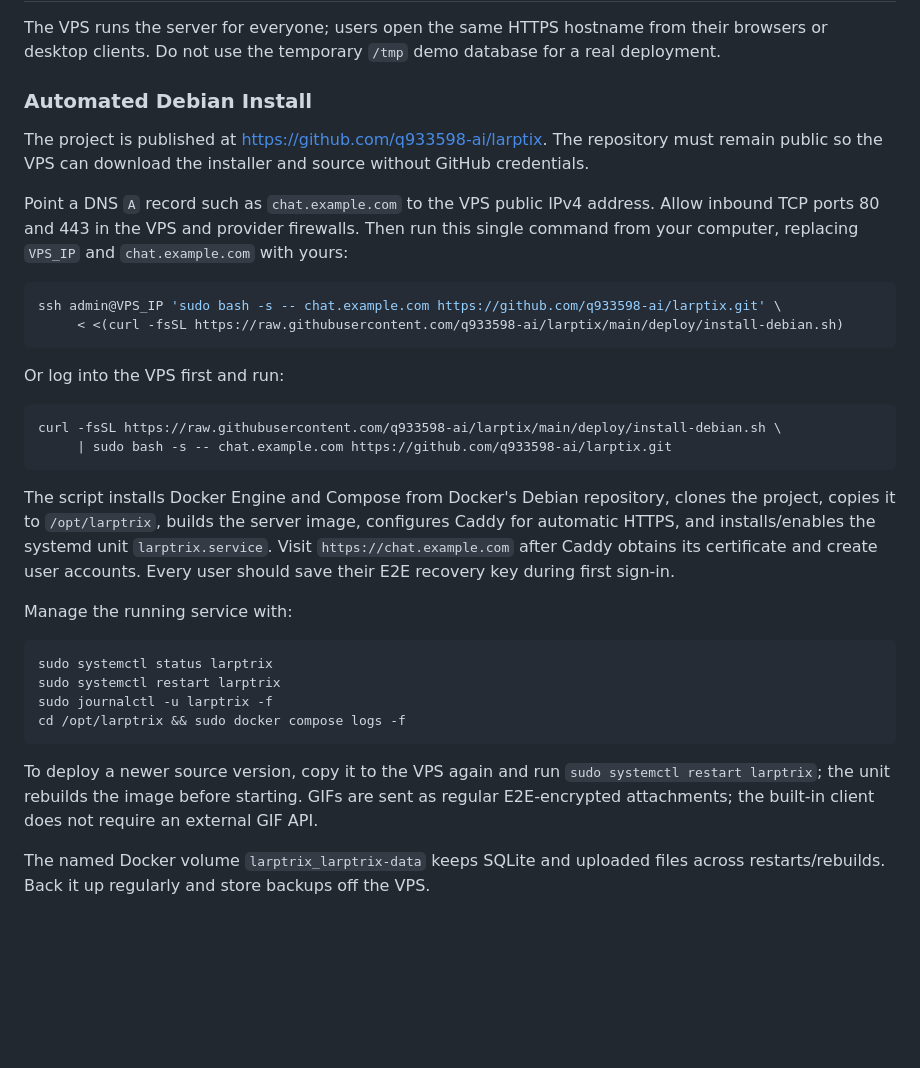
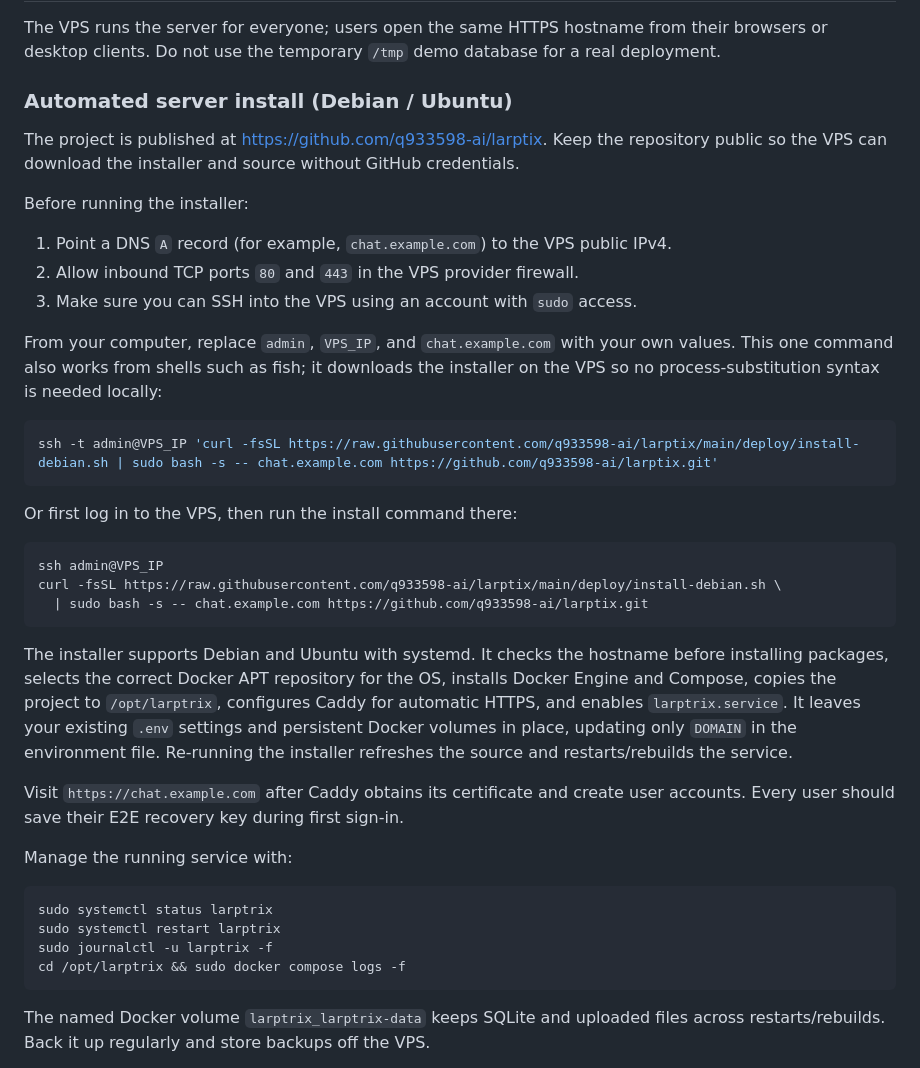
Before and after one commit to q933598-ai/larptix, a Markdown page: README.md, the part around the change. Rendered like a GitHub page; blank space fills up the shorter version.

Commit message:
Simplify self-hosted server install guide for fish and SSH users

````diff
--- a/README.md
+++ b/README.md
@@ -65,35 +65,44 @@ The VPS runs the server for everyone; users open the same HTTPS hostname from
 their browsers or desktop clients. Do not use the temporary `/tmp` demo database
 for a real deployment.
 
-### Automated Debian Install
+### Automated server install (Debian / Ubuntu)
 
 The project is published at
-https://github.com/q933598-ai/larptix. The repository must remain public so the
-VPS can download the installer and source without GitHub credentials.
+https://github.com/q933598-ai/larptix. Keep the repository public so the VPS can
+download the installer and source without GitHub credentials.
 
-Point a DNS `A` record such as `chat.example.com` to the VPS public IPv4 address.
-Allow inbound TCP ports 80 and 443 in the VPS and provider firewalls. Then run this
-single command from your computer, replacing `VPS_IP` and `chat.example.com` with
-yours:
+Before running the installer:
+
+1. Point a DNS `A` record (for example, `chat.example.com`) to the VPS public IPv4.
+2. Allow inbound TCP ports `80` and `443` in the VPS provider firewall.
+3. Make sure you can SSH into the VPS using an account with `sudo` access.
+
+From your computer, replace `admin`, `VPS_IP`, and `chat.example.com` with your own values.
+This one command also works from shells such as fish; it downloads the installer on
+the VPS so no process-substitution syntax is needed locally:
 
 ```bash
-ssh admin@VPS_IP 'sudo bash -s -- chat.example.com https://github.com/q933598-ai/larptix.git' \
-     < <(curl -fsSL https://raw.githubusercontent.com/q933598-ai/larptix/main/deploy/install-debian.sh)
+ssh -t admin@VPS_IP 'curl -fsSL https://raw.githubusercontent.com/q933598-ai/larptix/main/deploy/install-debian.sh | sudo bash -s -- chat.example.com https://github.com/q933598-ai/larptix.git'
 ```
 
-Or log into the VPS first and run:
+Or first log in to the VPS, then run the install command there:
 
 ```bash
+ssh admin@VPS_IP
 curl -fsSL https://raw.githubusercontent.com/q933598-ai/larptix/main/deploy/install-debian.sh \
-     | sudo bash -s -- chat.example.com https://github.com/q933598-ai/larptix.git
+  | sudo bash -s -- chat.example.com https://github.com/q933598-ai/larptix.git
 ```
 
-The script installs Docker Engine and Compose from Docker's Debian repository,
-clones the project, copies it to `/opt/larptrix`, builds the server image,
-configures Caddy for automatic HTTPS, and installs/enables the systemd unit
-`larptrix.service`. Visit
-`https://chat.example.com` after Caddy obtains its certificate and create user
-accounts. Every user should save their E2E recovery key during first sign-in.
+The installer supports Debian and Ubuntu with systemd. It checks the hostname
+before installing packages, selects the correct Docker APT repository for the OS,
+installs Docker Engine and Compose, copies the project to `/opt/larptrix`,
+configures Caddy for automatic HTTPS, and enables `larptrix.service`. It leaves
+your existing `.env` settings and persistent Docker volumes in place, updating
+only `DOMAIN` in the environment file. Re-running the installer refreshes the
+source and restarts/rebuilds the service.
+
+Visit `https://chat.example.com` after Caddy obtains its certificate and create
+user accounts. Every user should save their E2E recovery key during first sign-in.
 
 Manage the running service with:
 
@@ -103,10 +112,6 @@ sudo systemctl restart larptrix
 sudo journalctl -u larptrix -f
 cd /opt/larptrix && sudo docker compose logs -f
 ```
-
-To deploy a newer source version, copy it to the VPS again and run
-`sudo systemctl restart larptrix`; the unit rebuilds the image before starting.
-GIFs are sent as regular E2E-encrypted attachments; the built-in client does not require an external GIF API.
 
 The named Docker volume `larptrix_larptrix-data` keeps SQLite and uploaded files
 across restarts/rebuilds. Back it up regularly and store backups off the VPS.
````
